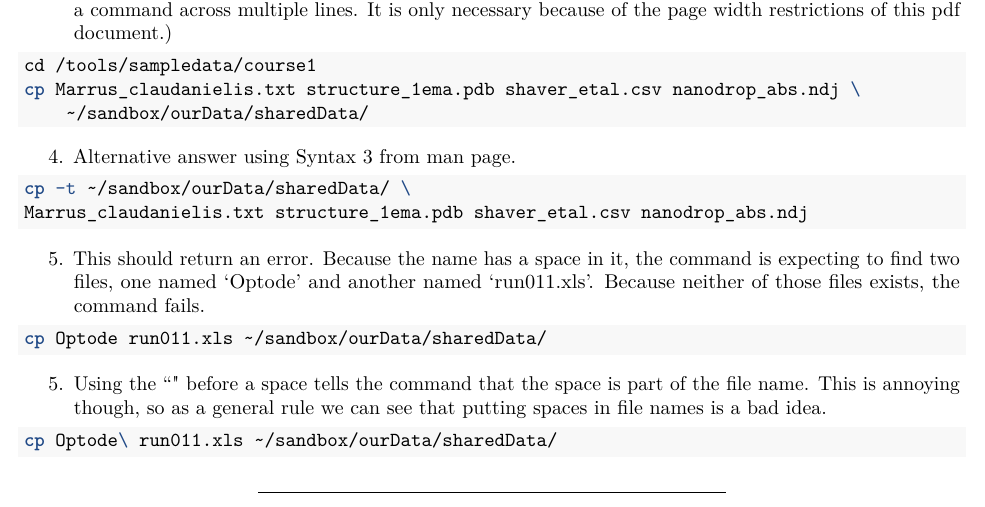
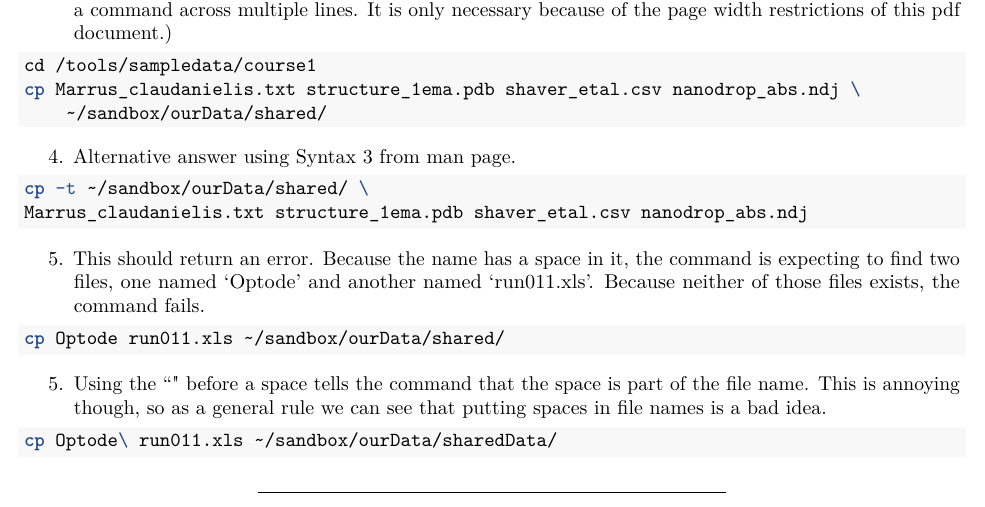
Before and after one commit to mrjc42/SCRICompBioCourse2, an R Markdown document (course1.Rmd): part of page 16 of 16, cut so that both start at the same text. Rendered offline with R 4.5, knitr and Pandoc, then LaTeX, with nearby package versions.

Commit message:
Corrections to homework solutions

````diff
--- a/course1.Rmd
+++ b/course1.Rmd
@@ -618,18 +618,18 @@ ls
 ```{bash, eval=FALSE}
 cd /tools/sampledata/course1
 cp Marrus_claudanielis.txt structure_1ema.pdb shaver_etal.csv nanodrop_abs.ndj \
-    ~/sandbox/ourData/sharedData/
+    ~/sandbox/ourData/shared/
 ```
 
 4. Alternative answer using Syntax 3 from man page.
 ```{bash, eval=FALSE}
-cp -t ~/sandbox/ourData/sharedData/ \
+cp -t ~/sandbox/ourData/shared/ \
 Marrus_claudanielis.txt structure_1ema.pdb shaver_etal.csv nanodrop_abs.ndj
 ```
 
 5. This should return an error. Because the name has a space in it, the command is expecting to find two files, one named 'Optode' and another named 'run011.xls'. Because neither of those files exists, the command fails.
 ```{bash, eval=FALSE}
-cp Optode run011.xls ~/sandbox/ourData/sharedData/
+cp Optode run011.xls ~/sandbox/ourData/shared/
 ```
 
 5. Using the "\" before a space tells the command that the space is part of the file name. This is annoying though, so as a general rule we can see that putting spaces in file names is a bad idea.
````
